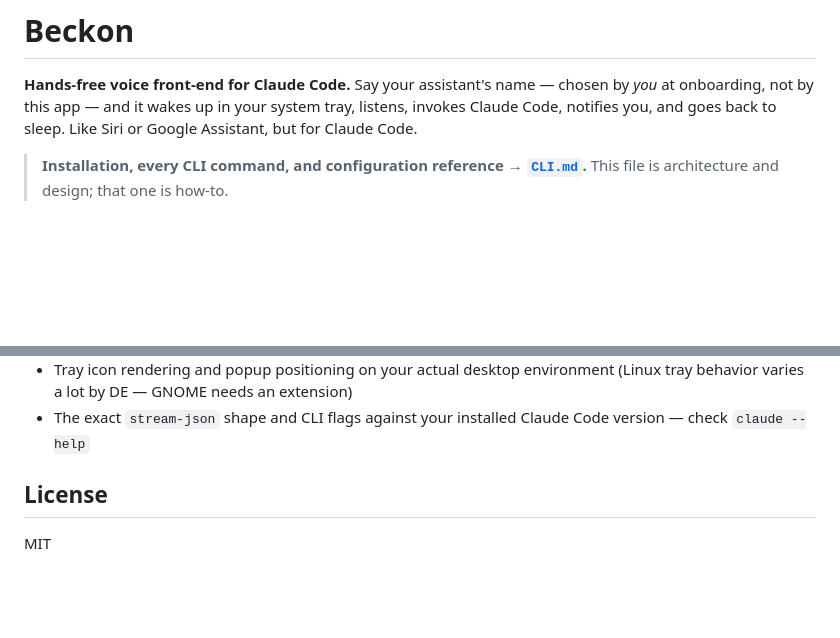
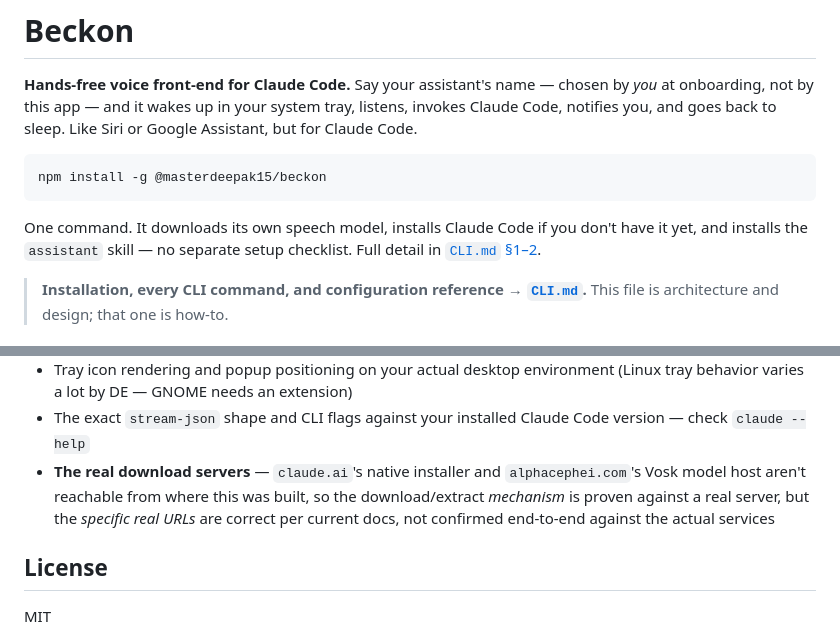
Before and after one commit to masterdeepak15/Beckon-Claude-Voice-Assistant, a Markdown page: README.md, 2 parts joined by grey strips. Rendered like a GitHub page; blank space fills up the shorter version.

````diff
--- a/README.md
+++ b/README.md
@@ -1,6 +1,11 @@
 # Beckon
 
 **Hands-free voice front-end for Claude Code.** Say your assistant's name — chosen by *you* at onboarding, not by this app — and it wakes up in your system tray, listens, invokes Claude Code, notifies you, and goes back to sleep. Like Siri or Google Assistant, but for Claude Code.
+
+```bash
+npm install -g @masterdeepak15/beckon
+```
+One command. It downloads its own speech model, installs Claude Code if you don't have it yet, and installs the `assistant` skill — no separate setup checklist. Full detail in [`CLI.md` §1–2](./CLI.md#1-what-beckon-needs-before-you-start).
 
 > **Installation, every CLI command, and configuration reference → [`CLI.md`](./CLI.md).** This file is architecture and design; that one is how-to.
 
@@ -75,5 +92,6 @@ I don't have a real display, microphone, or a live Claude Code session with hook
 - Tray icon rendering and popup positioning on your actual desktop environment (Linux tray behavior varies a lot by DE — GNOME needs an extension)
 - The exact `stream-json` shape and CLI flags against your installed Claude Code version — check `claude --help`
+- **The real download servers** — `claude.ai`'s native installer and `alphacephei.com`'s Vosk model host aren't reachable from where this was built, so the download/extract *mechanism* is proven against a real server, but the *specific real URLs* are correct per current docs, not confirmed end-to-end against the actual services
 
 ## License
 MIT
````
Also changed, not shown: other parts of README.md (+16 -4 lines), CLI.md (+16 -4 lines).
